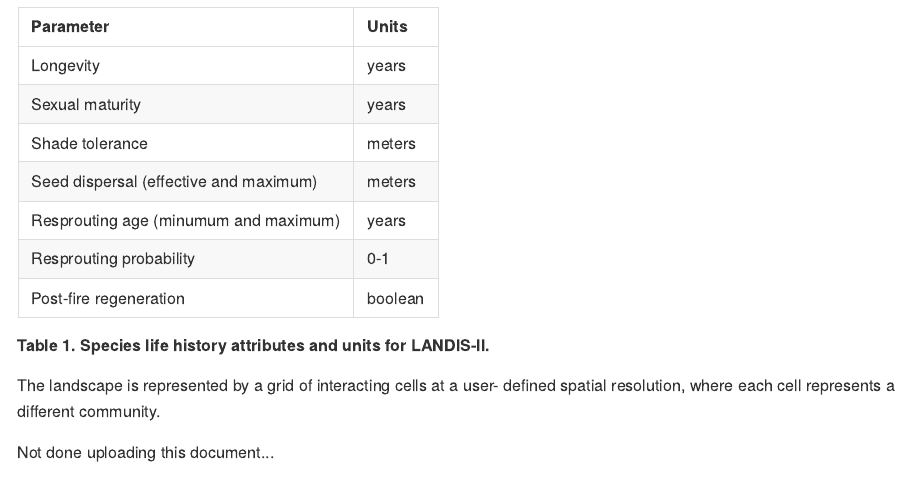
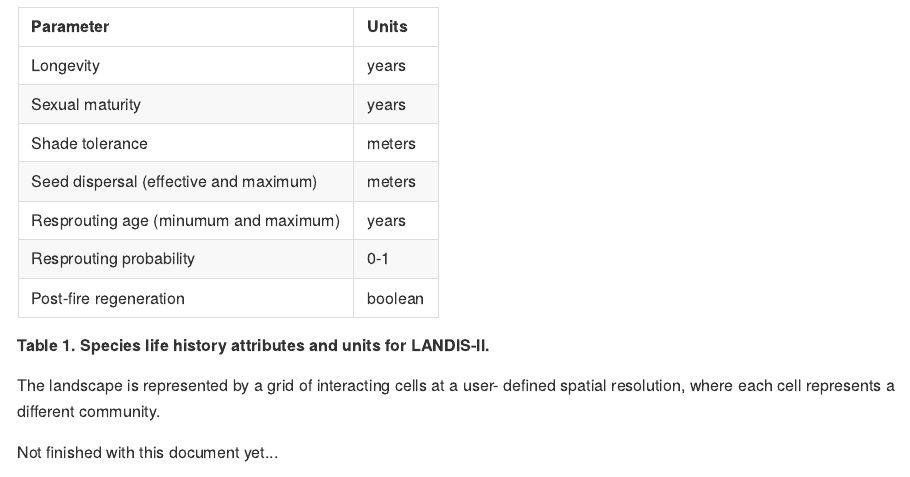
Before and after one commit to eliasmalaquias/landis-ii-vermont, an R Markdown document (README.Rmd): the page in a window 1100 px wide, from 2310 px down. The pictures show the output file README.md that the author committed with the source, drawn offline in the style of GitHub.

Commit message:
Commit via RMarkdown

```diff
--- a/README.Rmd
+++ b/README.Rmd
@@ -56,5 +56,6 @@ kable(data.frame(mm))
 
 The landscape is represented by a grid of interacting cells at a user- defined spatial resolution, where each cell represents a different community.
 
-Not done uploading this document...
+Not finished with this document yet...
+
 ![gif](https://media.giphy.com/media/y1ZBcOGOOtlpC/giphy.gif)
```
Also changed, not shown: README.md.
